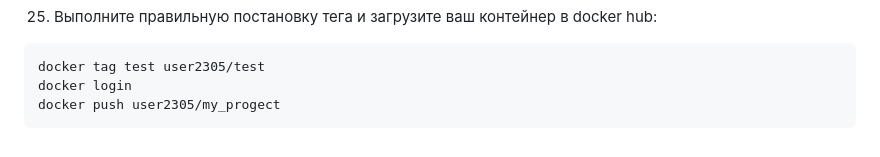
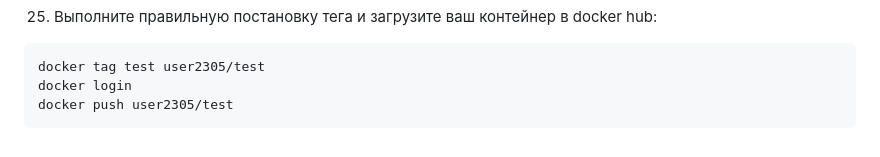
Before and after one commit to user-2305/Docker-lab1, a Markdown page: README.md, the part around the change. Rendered like a GitHub page.

````diff
--- a/README.md
+++ b/README.md
@@ -158,5 +158,5 @@ ENTRYPOINT ["nginx", "-g", "daemon off;"]
 ```bash
 docker tag test user2305/test
 docker login
-docker push user2305/my_progect
+docker push user2305/test
 ```
````
